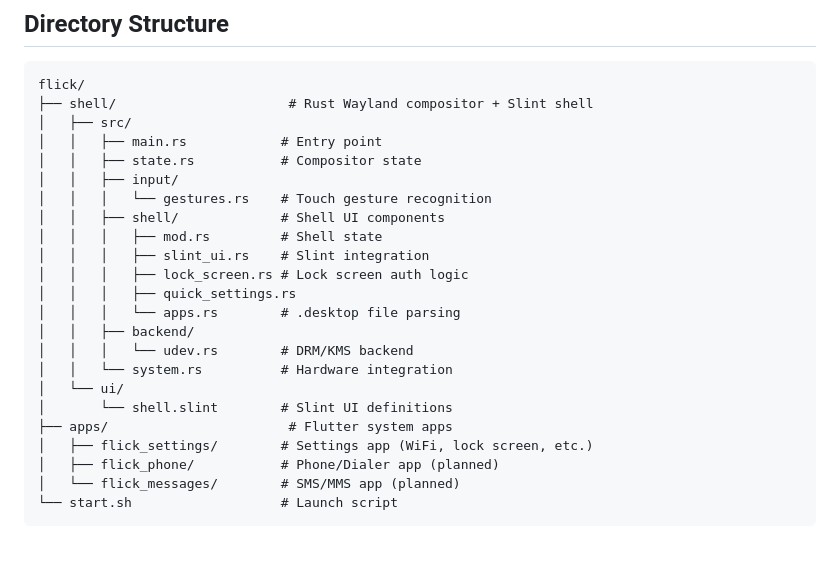
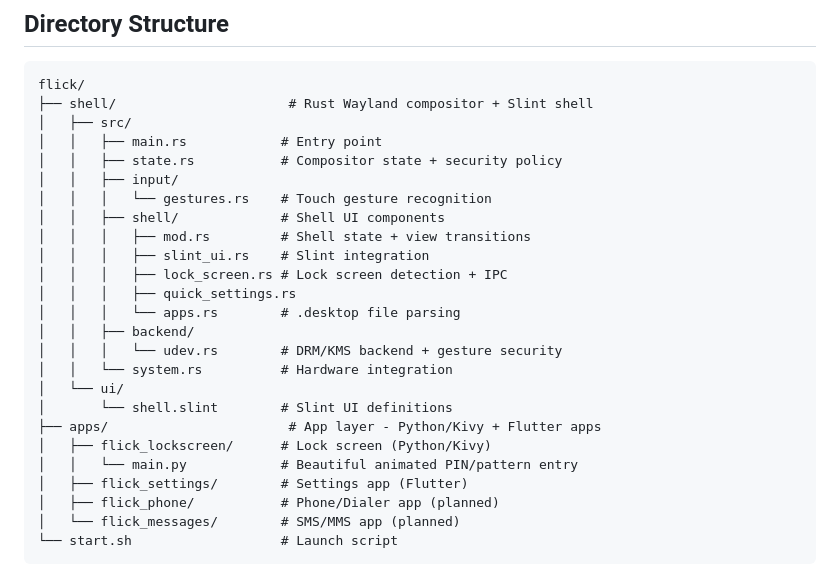
Before and after one commit to ruapotato/Flick, a Markdown page: README.md, the part around one of its changes. GitHub-like rendering; blank space fills up the shorter version.

```diff
--- a/README.md
+++ b/README.md
@@ -154,22 +169,24 @@ flick/
 ├── shell/                      # Rust Wayland compositor + Slint shell
 │   ├── src/
 │   │   ├── main.rs            # Entry point
-│   │   ├── state.rs           # Compositor state
+│   │   ├── state.rs           # Compositor state + security policy
 │   │   ├── input/
 │   │   │   └── gestures.rs    # Touch gesture recognition
 │   │   ├── shell/             # Shell UI components
-│   │   │   ├── mod.rs         # Shell state
+│   │   │   ├── mod.rs         # Shell state + view transitions
 │   │   │   ├── slint_ui.rs    # Slint integration
-│   │   │   ├── lock_screen.rs # Lock screen auth logic
+│   │   │   ├── lock_screen.rs # Lock screen detection + IPC
 │   │   │   ├── quick_settings.rs
 │   │   │   └── apps.rs        # .desktop file parsing
 │   │   ├── backend/
-│   │   │   └── udev.rs        # DRM/KMS backend
+│   │   │   └── udev.rs        # DRM/KMS backend + gesture security
 │   │   └── system.rs          # Hardware integration
 │   └── ui/
 │       └── shell.slint        # Slint UI definitions
-├── apps/                       # Flutter system apps
-│   ├── flick_settings/        # Settings app (WiFi, lock screen, etc.)
+├── apps/                       # App layer - Python/Kivy + Flutter apps
+│   ├── flick_lockscreen/      # Lock screen (Python/Kivy)
+│   │   └── main.py            # Beautiful animated PIN/pattern entry
+│   ├── flick_settings/        # Settings app (Flutter)
 │   ├── flick_phone/           # Phone/Dialer app (planned)
 │   └── flick_messages/        # SMS/MMS app (planned)
 └── start.sh                   # Launch script
```
Also changed, not shown: other parts of README.md (+34 -19 lines).
